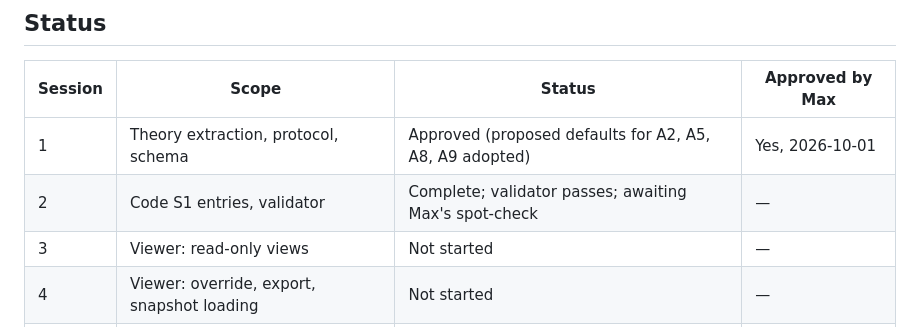
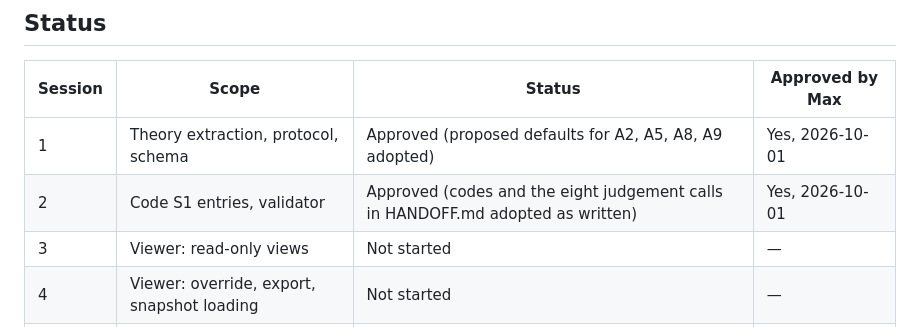
Before and after one commit to mxtdnl/third-places, a Markdown page: claim-wall/claim-wall-spec.md, the part around the change. Rendered like a GitHub page.

```diff
--- a/claim-wall/claim-wall-spec.md
+++ b/claim-wall/claim-wall-spec.md
@@ -7,7 +7,7 @@ This spec is built across several Claude Code sessions. **Every session starts b
 | Session | Scope | Status | Approved by Max |
 |---|---|---|---|
 | 1 | Theory extraction, protocol, schema | Approved (proposed defaults for A2, A5, A8, A9 adopted) | Yes, 2026-10-01 |
-| 2 | Code S1 entries, validator | Complete; validator passes; awaiting Max's spot-check | — |
+| 2 | Code S1 entries, validator | Approved (codes and the eight judgement calls in HANDOFF.md adopted as written) | Yes, 2026-10-01 |
 | 3 | Viewer: read-only views | Not started | — |
 | 4 | Viewer: override, export, snapshot loading | Not started | — |
 | 5 | Snapshot comparison (runs once S2 exists) | Blocked: no S2 | — |
```
Also changed, not shown: claim-wall/HANDOFF.md (+4 -0 lines).
